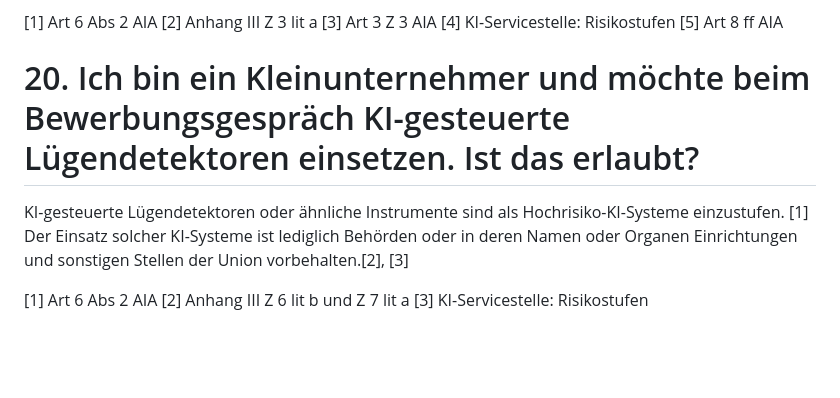
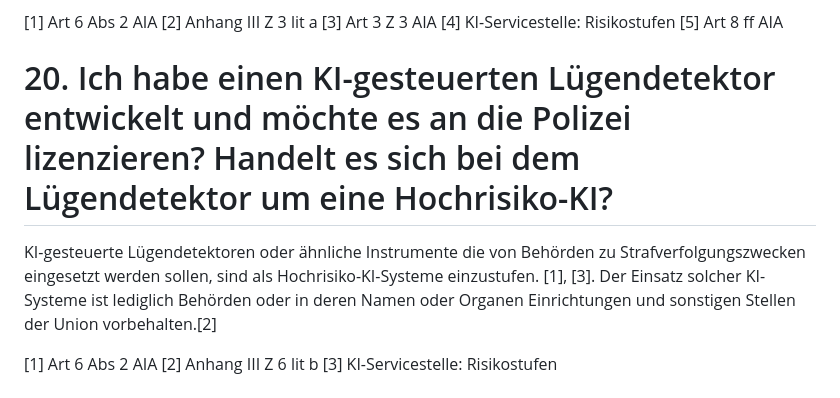
Before and after one commit to rtr-ai/aia-rag, a Markdown page: data/fragen-qa.md, the part around the change. Drawn GitHub-style; blank space fills up the shorter version.

```diff
--- a/data/fragen-qa.md
+++ b/data/fragen-qa.md
@@ -205,13 +205,13 @@ Hochrisiko-KI-System einzustufen. [1],[2],[4] Als Betreiber eines solchen KI-Sys
 [4] KI-Servicestelle: Risikostufen
 [5] Art 8 ff AIA
 
-# 20. Ich bin ein Kleinunternehmer und möchte beim Bewerbungsgespräch KI-gesteuerte Lügendetektoren einsetzen. Ist das erlaubt?
+# 20. Ich habe einen KI-gesteuerten Lügendetektor entwickelt und möchte es an die Polizei lizenzieren? Handelt es sich bei dem Lügendetektor um eine Hochrisiko-KI?
 
-KI-gesteuerte Lügendetektoren oder ähnliche Instrumente sind als Hochrisiko-KI-Systeme einzustufen. [1] Der Einsatz solcher KI-Systeme ist lediglich Behörden oder in deren Namen oder Organen
-Einrichtungen und sonstigen Stellen der Union vorbehalten.[2], [3]
+KI-gesteuerte Lügendetektoren oder ähnliche Instrumente die von Behörden zu Strafverfolgungszwecken eingesetzt werden sollen, sind als Hochrisiko-KI-Systeme einzustufen. [1], [3]. Der Einsatz solcher KI-Systeme ist lediglich Behörden oder in deren Namen oder Organen
+Einrichtungen und sonstigen Stellen der Union vorbehalten.[2]
 
 [1] Art 6 Abs 2 AIA
-[2] Anhang III Z 6 lit b und Z 7 lit a
+[2] Anhang III Z 6 lit b
 [3] KI-Servicestelle: Risikostufen
 
 
```
